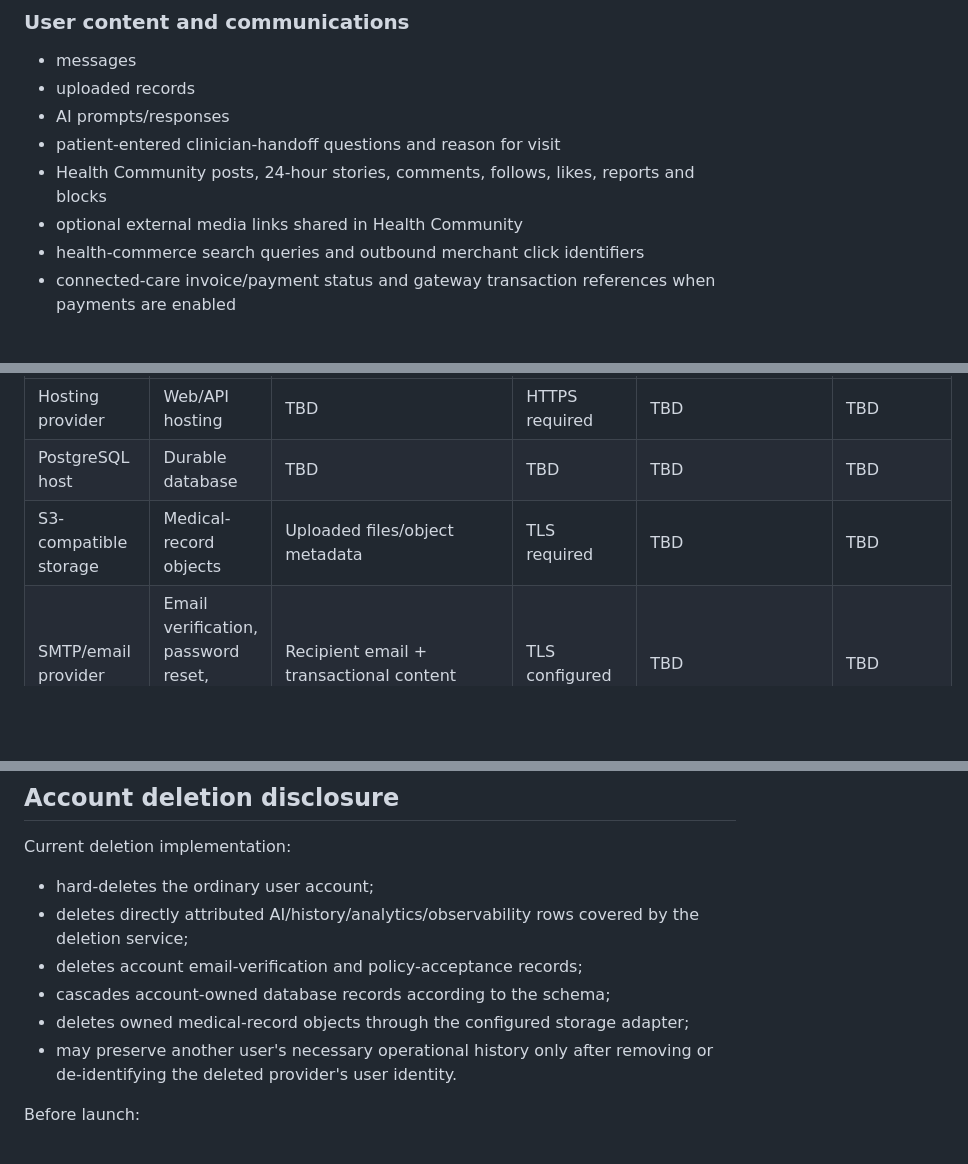
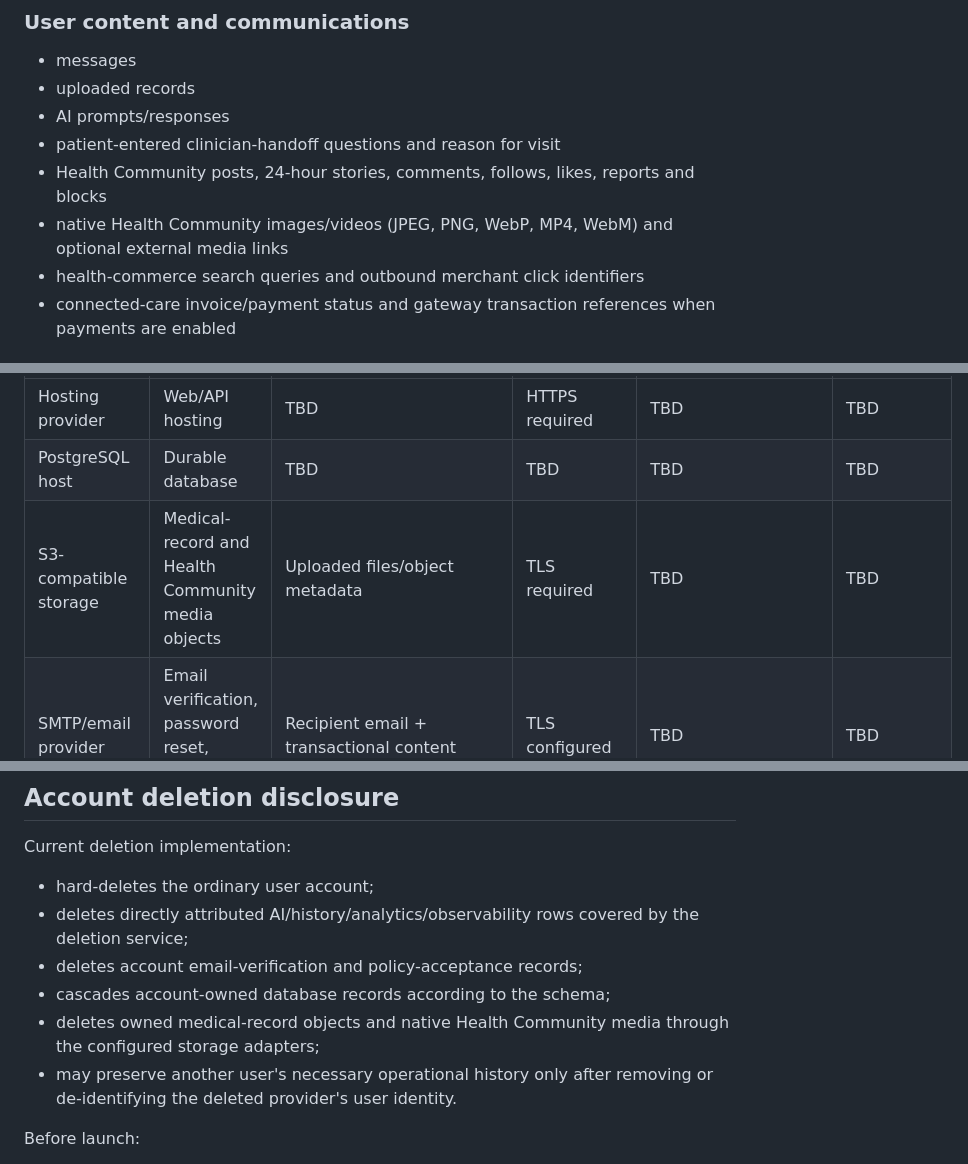
Before and after one commit to kapildebbiswas97-creator/zendoc, a Markdown page: docs/GOOGLE_PLAY_DATA_SAFETY_DRAFT.md, 3 parts joined by grey strips. Drawn GitHub-style; blank space fills up the shorter version.

Commit message:
Update Play Data Safety worksheet for native Community media

```diff
--- a/docs/GOOGLE_PLAY_DATA_SAFETY_DRAFT.md
+++ b/docs/GOOGLE_PLAY_DATA_SAFETY_DRAFT.md
@@ -51,7 +51,7 @@ Depending on the features a user uses, ZENDOC can handle the following data.
 - AI prompts/responses
 - patient-entered clinician-handoff questions and reason for visit
 - Health Community posts, 24-hour stories, comments, follows, likes, reports and blocks
-- optional external media links shared in Health Community
+- native Health Community images/videos (JPEG, PNG, WebP, MP4, WebM) and optional external media links
 - health-commerce search queries and outbound merchant click identifiers
 - connected-care invoice/payment status and gateway transaction references when payments are enabled
 
@@ -85,7 +85,7 @@ Complete this table from the actual production deployment.
 |---|---|---|---|---|---|
 | Hosting provider | Web/API hosting | TBD | HTTPS required | TBD | TBD |
 | PostgreSQL host | Durable database | TBD | TBD | TBD | TBD |
-| S3-compatible storage | Medical-record objects | Uploaded files/object metadata | TLS required | TBD | TBD |
+| S3-compatible storage | Medical-record and Health Community media objects | Uploaded files/object metadata | TLS required | TBD | TBD |
 | SMTP/email provider | Email verification, password reset, deletion email | Recipient email + transactional content | TLS configured | TBD | TBD |
 | Maps/Places provider | Care discovery if enabled | Search/location query as configured | TBD | TBD | TBD |
 | Cloud AI provider | Only if enabled | Exact configured scope | TBD | TBD | TBD |
@@ -136,7 +136,7 @@ Current deletion implementation:
 - deletes directly attributed AI/history/analytics/observability rows covered by the deletion service;
 - deletes account email-verification and policy-acceptance records;
 - cascades account-owned database records according to the schema;
-- deletes owned medical-record objects through the configured storage adapter;
+- deletes owned medical-record objects and native Health Community media through the configured storage adapters;
 - may preserve another user's necessary operational history only after removing or de-identifying the deleted provider's user identity.
 
 Before launch:
```
Also changed, not shown: other parts of docs/GOOGLE_PLAY_DATA_SAFETY_DRAFT.md (+1 -0 lines).
